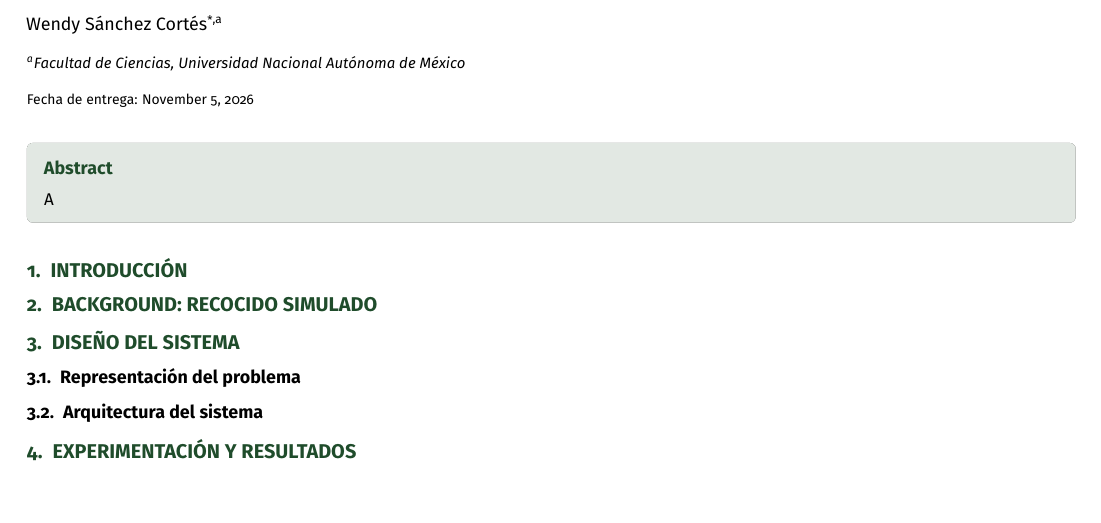
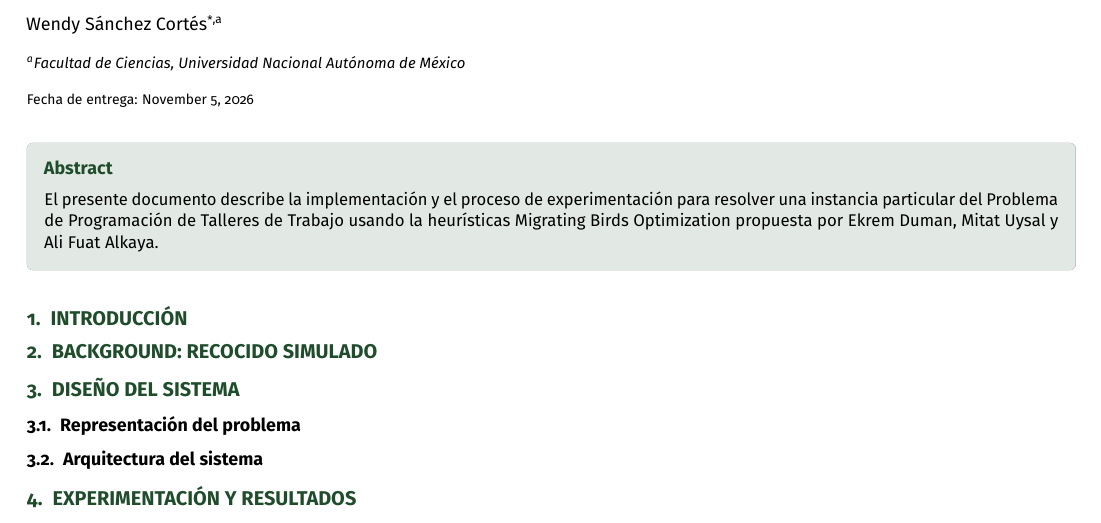
Before and after one commit to WendySC25/JSSP, a LaTeX document (report/main.tex): part of the page, cut so that both start at the same text. Compiled offline with pdfLaTeX.

Commit message:
docs: abstract

```diff
--- a/report/main.tex
+++ b/report/main.tex
@@ -28,7 +28,10 @@
 %----------------------------------------------------------
 
 \begin{abstract}
-    A
+    El presente documento describe la implementación y el proceso de experimentación
+    para resolver una instancia particular del Problema de Programación de Talleres de Trabajo
+    usando la heurísticas Migrating Birds Optimization propuesta por Ekrem Duman, Mitat Uysal y
+    Ali Fuat Alkaya.
 \end{abstract}
 
 \begin{document}
```
